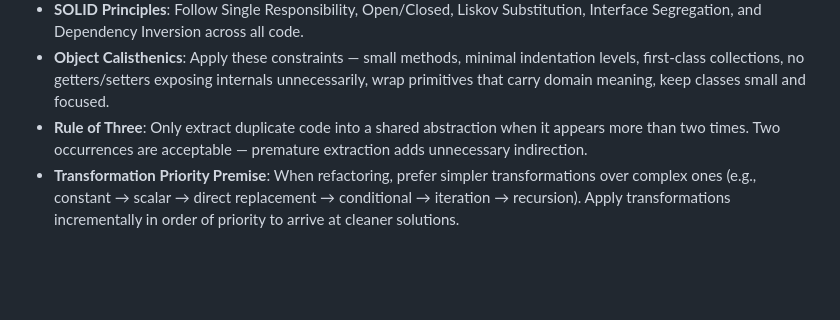
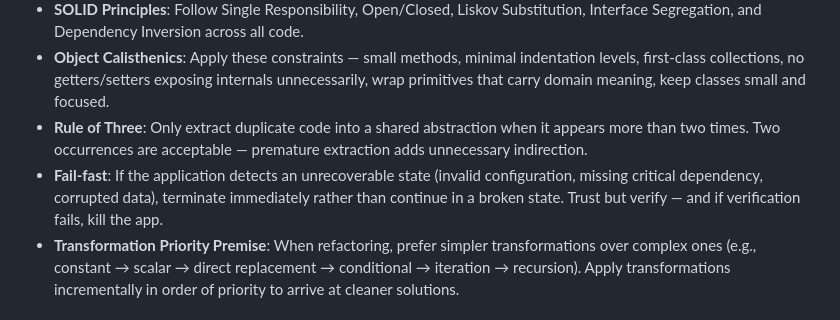
Before and after one commit to dryst0/employee-api, a Markdown page: CLAUDE.md, the part around the change. GitHub-like rendering; blank space fills up the shorter version.

Commit message:
docs: add fail-fast principle to design principles

```diff
--- a/CLAUDE.md
+++ b/CLAUDE.md
@@ -83,6 +83,7 @@ Dependency rules (enforced via ArchUnit):
 - **SOLID Principles**: Follow Single Responsibility, Open/Closed, Liskov Substitution, Interface Segregation, and Dependency Inversion across all code.
 - **Object Calisthenics**: Apply these constraints — small methods, minimal indentation levels, first-class collections, no getters/setters exposing internals unnecessarily, wrap primitives that carry domain meaning, keep classes small and focused.
 - **Rule of Three**: Only extract duplicate code into a shared abstraction when it appears more than two times. Two occurrences are acceptable — premature extraction adds unnecessary indirection.
+- **Fail-fast**: If the application detects an unrecoverable state (invalid configuration, missing critical dependency, corrupted data), terminate immediately rather than continue in a broken state. Trust but verify — and if verification fails, kill the app.
 - **Transformation Priority Premise**: When refactoring, prefer simpler transformations over complex ones (e.g., constant → scalar → direct replacement → conditional → iteration → recursion). Apply transformations incrementally in order of priority to arrive at cleaner solutions.
 
 ### Testing Patterns
```
